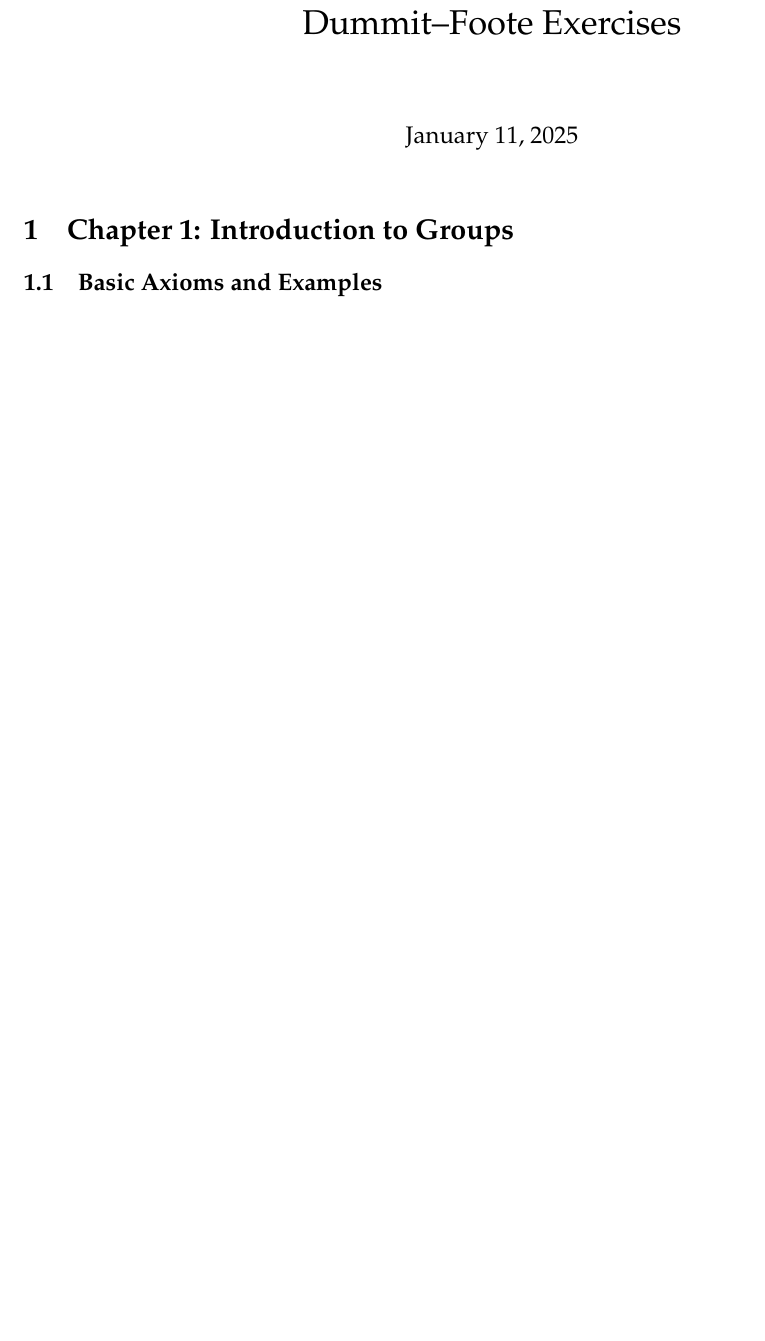
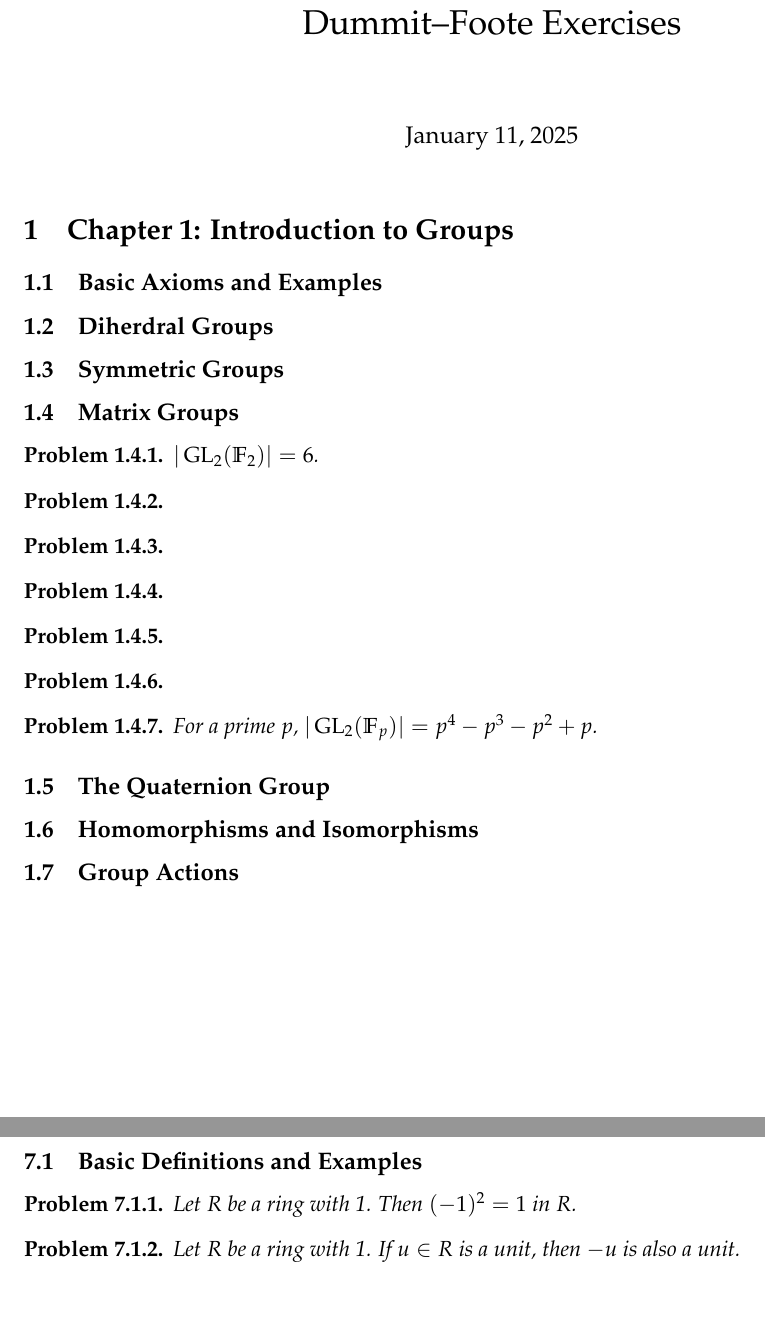
Before and after one commit to Lean-Korea/TeX-LEAN, a LaTeX document (Informal/DF.tex, which reads Informal/DF_1/DF_1.tex, Informal/DF_1/DF_1_4_1.tex, Informal/DF_1/DF_1_4_2.tex): part of page 1 of 19 before the commit and two parts of pages 1 and 7 of 19 after it, the two joined at a grey line, cut so that both start at the same text, the shorter picture padded with empty space. Compiled offline with pdfLaTeX.

Commit message:
Easy ones (#5)
* Reorganize, add guide to readme

* update yml

* fix tex dir

* try other documentclass

* new config

* fix path

* fix path

* fix working_directory of latex ci

* wip: need to avoid conflict of F2

* avoid conflict

* 1.4.7

* 7.1.1 & 7.1.2

```diff
--- a/Informal/DF.tex
+++ b/Informal/DF.tex
@@ -181,11 +181,7 @@
 
 \maketitle
 
-\section{Chapter 1: Introduction to Groups}
-
-\subsection{Basic Axioms and Examples}
-
-\newpage
+\input{DF_1/DF_1.tex}
 
 \section{Chapter 2: Subgroups}
 
--- /dev/null
+++ b/Informal/DF_1/DF_1.tex
@@ -0,0 +1,21 @@
+\section{Chapter 1: Introduction to Groups}
+
+\subsection{Basic Axioms and Examples}
+\subsection{Diherdral Groups}
+\subsection{Symmetric Groups}
+\subsection{Matrix Groups}
+
+\input{DF_1/DF_1_4_1.tex}
+\input{DF_1/DF_1_4_2.tex}
+\input{DF_1/DF_1_4_3.tex}
+\input{DF_1/DF_1_4_4.tex}
+\input{DF_1/DF_1_4_5.tex}
+\input{DF_1/DF_1_4_6.tex}
+\input{DF_1/DF_1_4_7.tex}
+
+
+\subsection{The Quaternion Group}
+\subsection{Homomorphisms and Isomorphisms}
+\subsection{Group Actions}
+
+\newpage
--- /dev/null
+++ b/Informal/DF_1/DF_1_4_1.tex
@@ -0,0 +1,3 @@
+\begin{prob}
+    $|\GL_2(\FF_2)| = 6$.
+\end{prob}
--- /dev/null
+++ b/Informal/DF_1/DF_1_4_2.tex
@@ -0,0 +1,2 @@
+\begin{prob}
+\end{prob}
--- /dev/null
+++ b/Informal/DF_1/DF_1_4_7.tex
@@ -0,0 +1,3 @@
+\begin{prob}
+For a prime $p$, $|\GL_2(\FF_p)| = p^4 - p^3 - p^2 + p$.
+\end{prob}
--- /dev/null
+++ b/Informal/DF_7/DF_7.tex
@@ -0,0 +1,3 @@
+\section{Chapter 7: Introduction to Rings}
+
+\subsection{Basic Definitions and Examples}
--- /dev/null
+++ b/Informal/DF_7/DF_7_1_1.tex
@@ -0,0 +1,3 @@
+\begin{prob}
+    Let $R$ be a ring with 1. Then $(-1)^2 = 1$ in $R$.
+\end{prob}
--- /dev/null
+++ b/Informal/DF_7/DF_7_1_2.tex
@@ -0,0 +1,3 @@
+\begin{prob}
+    Let $R$ be a ring with 1. If $u \in R$ is a unit, then $-u$ is also a unit.
+\end{prob}
```
Also changed, not shown: Informal/DF_1/DF_1_4_3.tex (added, +2 -0 lines), Informal/DF_1/DF_1_4_4.tex (added, +2 -0 lines), Informal/DF_1/DF_1_4_5.tex (added, +2 -0 lines), Informal/DF_1/DF_1_4_6.tex (added, +2 -0 lines), Informal/DF.pdf, Informal/DF.tex (4 more changed lines), Informal/DF_7/DF_7.tex (5 more changed lines), 5 other files.
